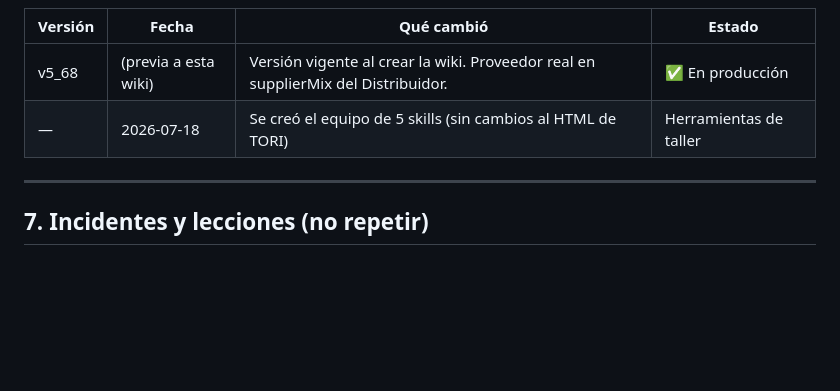
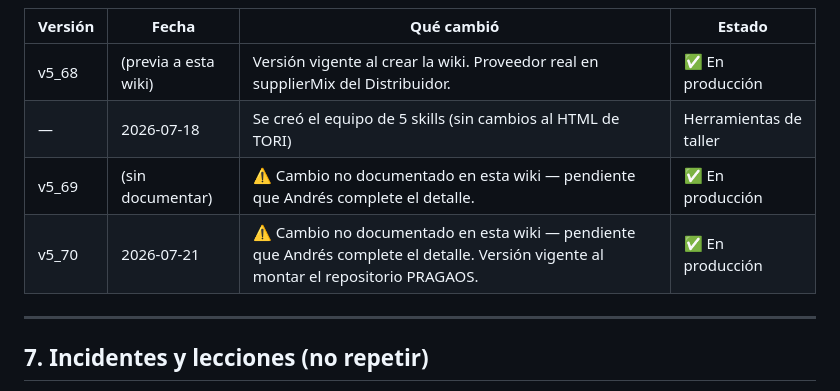
Before and after one commit to personalimpraga-art/impraga-, a Markdown page: CLAUDE.md, the part around one of its changes. Drawn GitHub-style; blank space fills up the shorter version.

```diff
--- a/CLAUDE.md
+++ b/CLAUDE.md
@@ -139,6 +139,8 @@ El mapa técnico detallado (bloques, persistencia, los 10 invariantes) vive en
 |---|---|---|---|
 | v5_68 | (previa a esta wiki) | Versión vigente al crear la wiki. Proveedor real en supplierMix del Distribuidor. | ✅ En producción |
 | — | 2026-07-18 | Se creó el equipo de 5 skills (sin cambios al HTML de TORI) | Herramientas de taller |
+| v5_69 | (sin documentar) | ⚠️ Cambio no documentado en esta wiki — pendiente que Andrés complete el detalle. | ✅ En producción |
+| v5_70 | 2026-07-21 | ⚠️ Cambio no documentado en esta wiki — pendiente que Andrés complete el detalle. Versión vigente al montar el repositorio PRAGAOS. | ✅ En producción |
 
 ---
 
```
Also changed, not shown: other parts of CLAUDE.md (+1 -1 lines).
